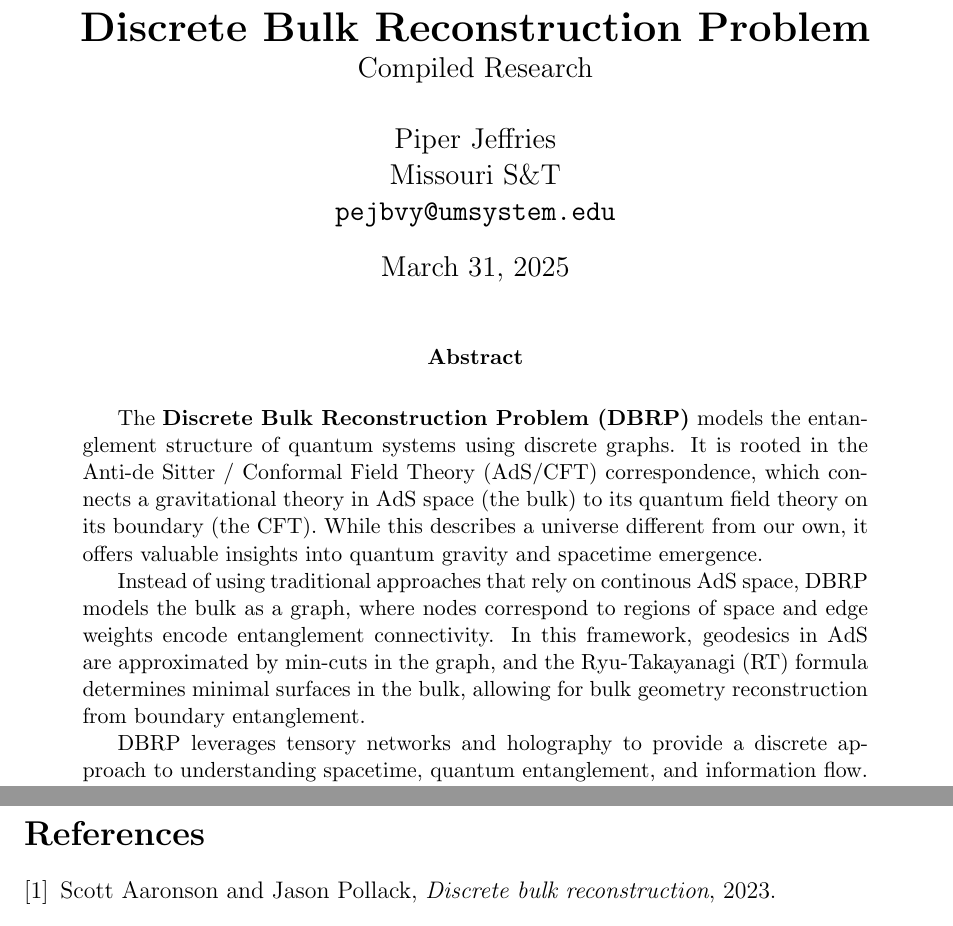
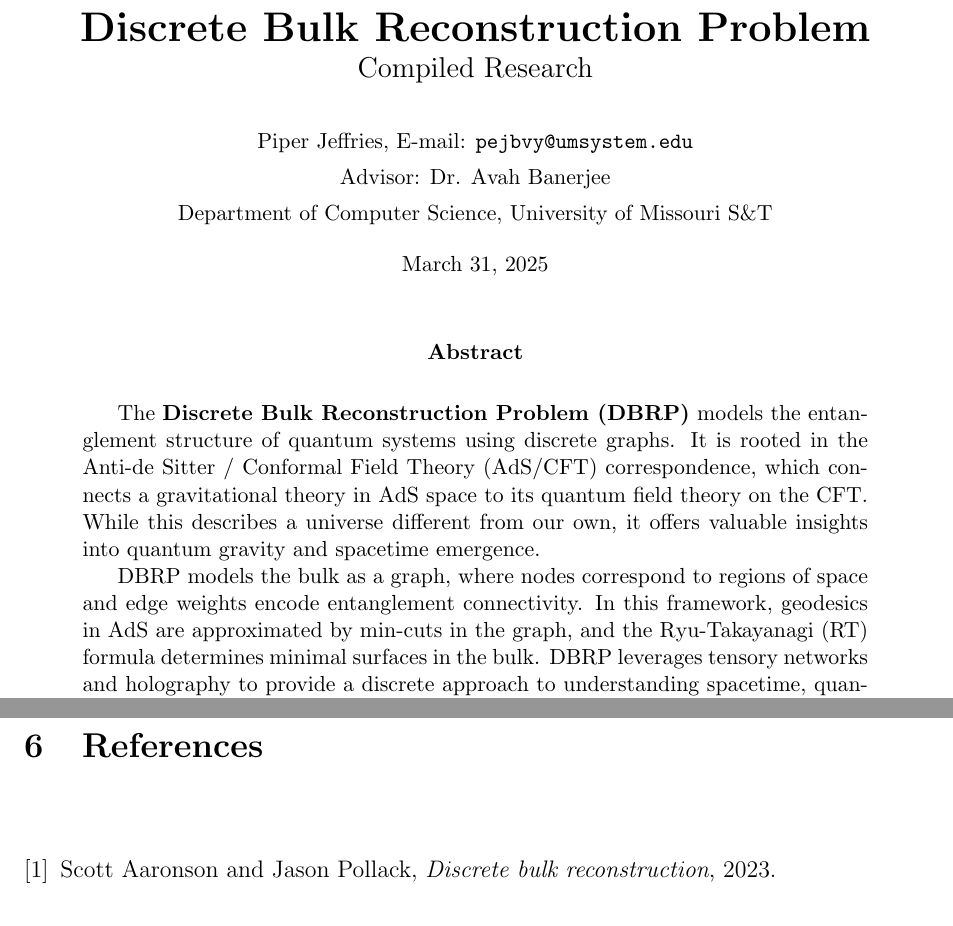
Before and after one commit to pjeff1465/DBRP, a LaTeX paper (paper.tex): two parts of pages 1 and 20 of 20, joined at a grey line, cut so that both start at the same text. Compiled offline with pdfLaTeX.

Commit message:
Final Report

```diff
--- a/paper.tex
+++ b/paper.tex
@@ -13,8 +13,9 @@
 
 % Title Page
 \title{\textbf{Discrete Bulk Reconstruction Problem} \\ \large Compiled Research}
-\author{Piper Jeffries \\ Missouri S\&T \\ \texttt{pejbvy@umsystem.edu}}
-\date{\today}
+
+\author{\small{Piper Jeffries, E-mail:} \texttt{pejbvy@umsystem.edu} \\ \small{Advisor: Dr. Avah Banerjee} \\ \small{Department of Computer Science, University of Missouri S\&T}}
+\date{\small{\today}}
 
 \begin{document}
 
@@ -22,13 +23,11 @@
 
 %%%%%%%%%%%%%%% ABSTRACT %%%%%%%%%%%%%%%%%%%%%%%%%%%%%%
 \begin{abstract}
-    The \textbf{Discrete Bulk Reconstruction Problem (DBRP)} models the entanglement structure of quantum systems using discrete graphs. It is rooted in the Anti-de Sitter / Conformal Field Theory (AdS/CFT) correspondence, which connects a gravitational theory in AdS space (the bulk) to its quantum field theory on its boundary (the CFT).
+    The \textbf{Discrete Bulk Reconstruction Problem (DBRP)} models the entanglement structure of quantum systems using discrete graphs. It is rooted in the Anti-de Sitter / Conformal Field Theory (AdS/CFT) correspondence, which connects a gravitational theory in AdS space to its quantum field theory on the CFT.
     While this describes a universe different from our own, it offers valuable insights into quantum gravity and spacetime emergence.
     \\
-    \indent Instead of using traditional approaches that rely on continous AdS space, DBRP models the bulk as a graph, where nodes correspond to regions of space and edge weights encode entanglement connectivity.
-    In this framework, geodesics in AdS are approximated by min-cuts in the graph, and the Ryu-Takayanagi (RT) formula determines minimal surfaces in the bulk, allowing for bulk geometry reconstruction from boundary entanglement.
-    \\
-   \indent DBRP leverages tensory networks and holography to provide a discrete approach to understanding spacetime, quantum entanglement, and information flow.
+    \indent DBRP models the bulk as a graph, where nodes correspond to regions of space and edge weights encode entanglement connectivity.
+    In this framework, geodesics in AdS are approximated by min-cuts in the graph, and the Ryu-Takayanagi (RT) formula determines minimal surfaces in the bulk. DBRP leverages tensory networks and holography to provide a discrete approach to understanding spacetime, quantum entanglement, and information flow.
     DBRP could provide profound insight in quantum gravity, improved quantum error correction, and practical quantum computing applications.
 \end{abstract}
 
@@ -373,6 +372,8 @@ Successful development of such an algorithm would represent a significant advanc
 \newpage
 
 %%%%%%%%%%%%%%%%%%%%% REFERENCES %%%%%%%%%%%%%%%%%%%%%%%
+\section{References}
+\renewcommand{\refname}{}
 \begin{thebibliography}{9}
     \bibitem{example}
     Scott Aaronson and Jason Pollack, \textit{Discrete bulk reconstruction}, 2023.
```
Also changed, not shown: 8 other files.
